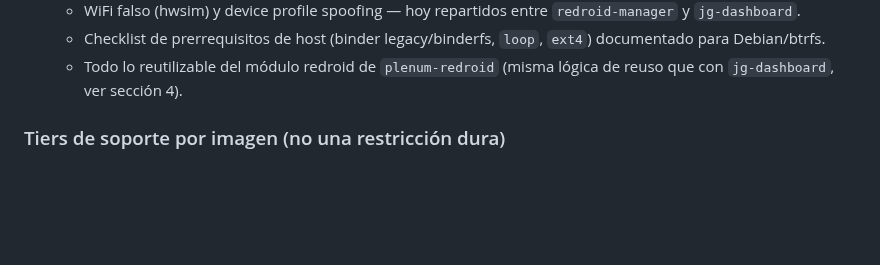
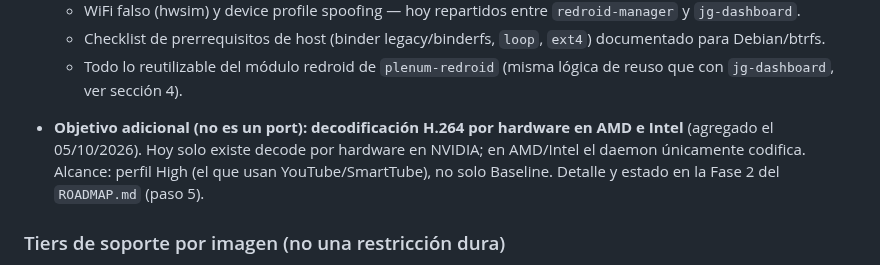
Before and after one commit to fogelmanjg/redroid-forge, a Markdown page: docs/REQUIREMENTS.md, the part around the change. GitHub-like rendering; blank space fills up the shorter version.

```diff
--- a/docs/REQUIREMENTS.md
+++ b/docs/REQUIREMENTS.md
@@ -38,6 +38,12 @@ tablero de control.
     `ext4`) documentado para Debian/btrfs.
   - Todo lo reutilizable del módulo redroid de `plenum-redroid` (misma lógica
     de reuso que con `jg-dashboard`, ver sección 4).
+
+- **Objetivo adicional (no es un port): decodificación H.264 por hardware en
+  AMD e Intel** (agregado el 05/10/2026). Hoy solo existe decode por hardware
+  en NVIDIA; en AMD/Intel el daemon únicamente codifica. Alcance: perfil High
+  (el que usan YouTube/SmartTube), no solo Baseline. Detalle y estado en la
+  Fase 2 del `ROADMAP.md` (paso 5).
 
 ### Tiers de soporte por imagen (no una restricción dura)
 
```
Also changed, not shown: docs/ROADMAP.md (+28 -0 lines).
